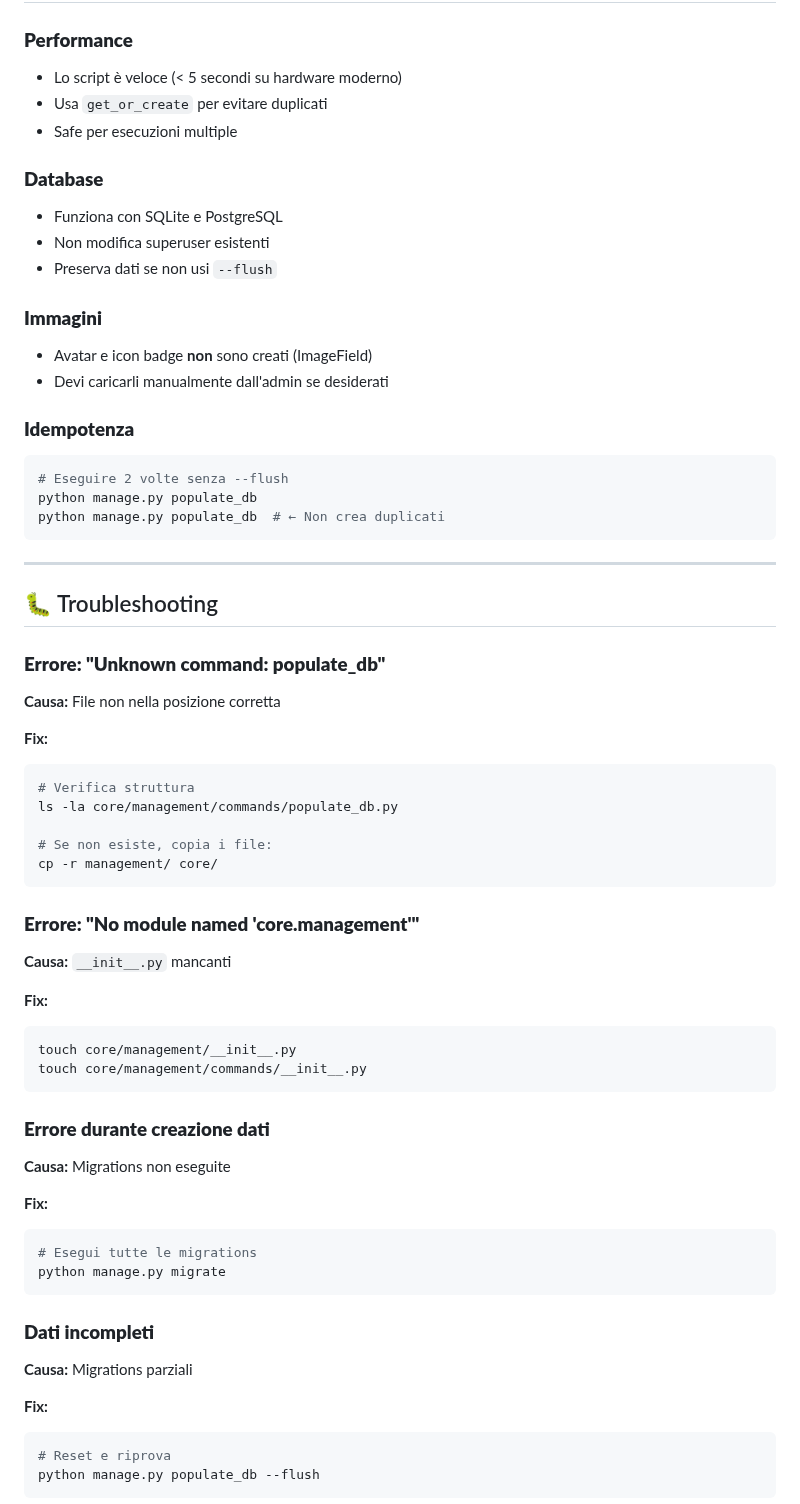
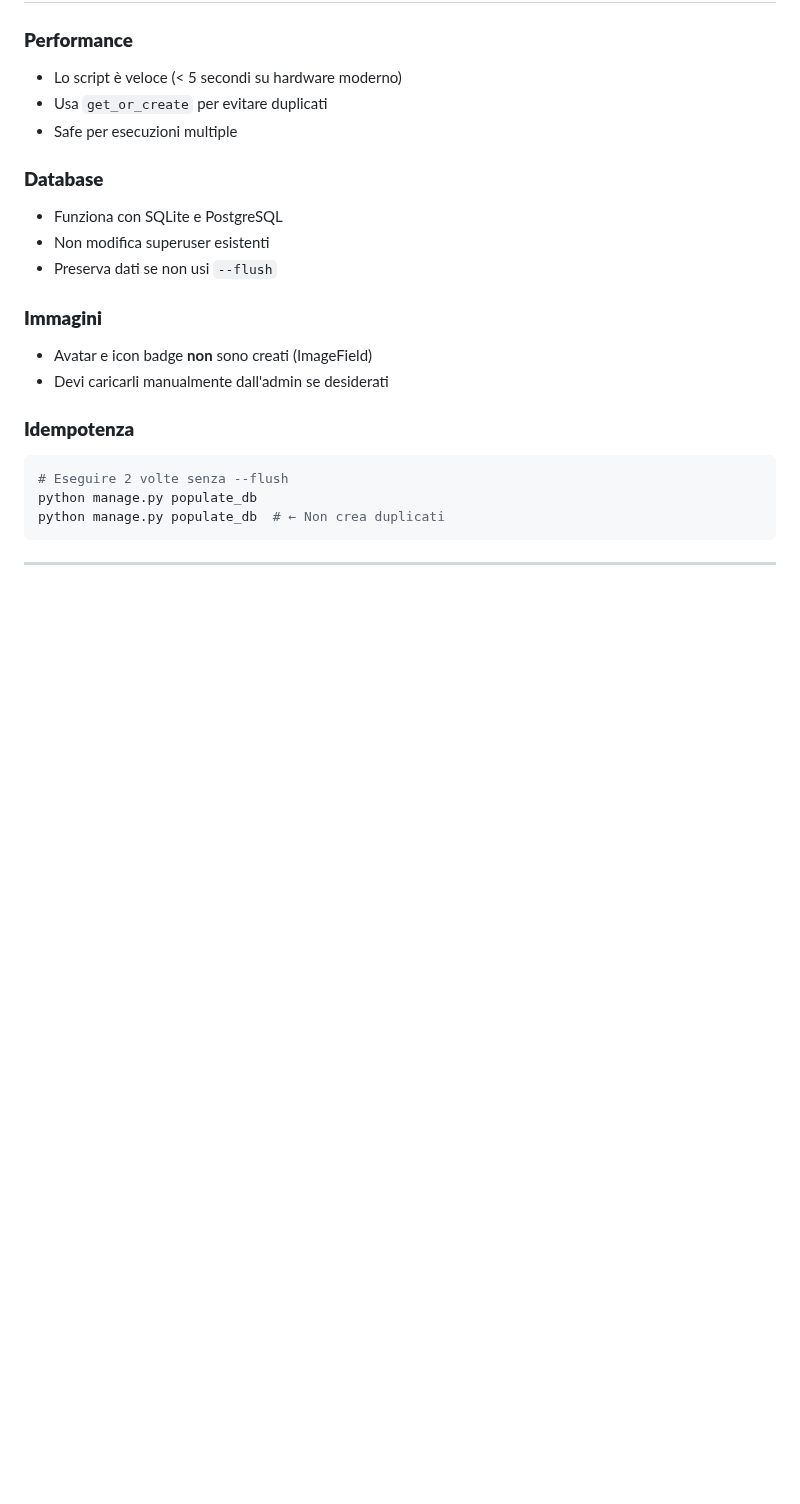
Before and after one commit to turiliffiu/talent-mosaic-django, a Markdown page: POPULATE_DB_GUIDE.md, the part around one of its changes. Rendered like a GitHub page; blank space fills up the shorter version.

````diff
--- a/POPULATE_DB_GUIDE.md
+++ b/POPULATE_DB_GUIDE.md
@@ -337,48 +239,3 @@ python manage.py populate_db  # ← Non crea duplicati
 
 ---
 
-## 🐛 Troubleshooting
-
-### **Errore: "Unknown command: populate_db"**
-
-**Causa:** File non nella posizione corretta
-
-**Fix:**
-```bash
-# Verifica struttura
-ls -la core/management/commands/populate_db.py
-
-# Se non esiste, copia i file:
-cp -r management/ core/
-```
-
-### **Errore: "No module named 'core.management'"**
-
-**Causa:** `__init__.py` mancanti
-
-**Fix:**
-```bash
-touch core/management/__init__.py
-touch core/management/commands/__init__.py
-```
-
-### **Errore durante creazione dati**
-
-**Causa:** Migrations non eseguite
-
-**Fix:**
-```bash
-# Esegui tutte le migrations
-python manage.py migrate
-```
-
-### **Dati incompleti**
-
-**Causa:** Migrations parziali
-
-**Fix:**
-```bash
-# Reset e riprova
-python manage.py populate_db --flush
-```
-
````
Also changed, not shown: other parts of POPULATE_DB_GUIDE.md (+0 -180 lines).
